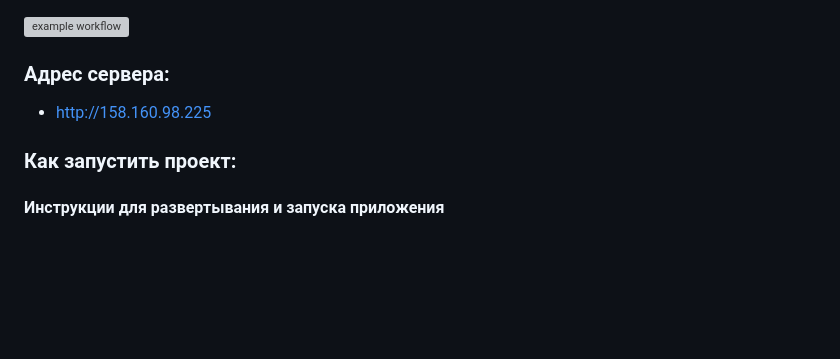
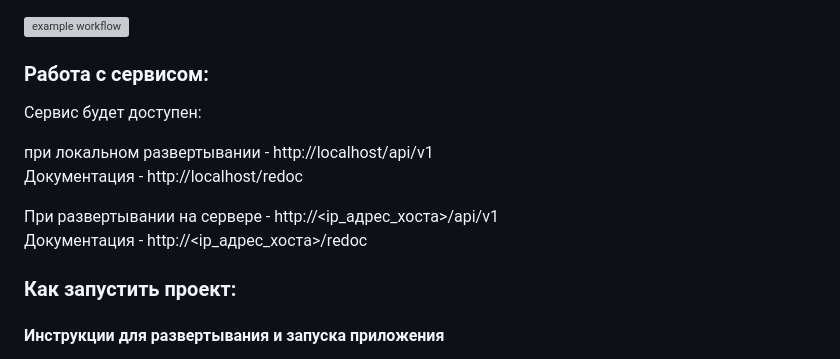
Before and after one commit to iwanttobe00/final, a Markdown page: README.md, the part around the change. Drawn GitHub-style; blank space fills up the shorter version; grey boxes are pictures that could not be loaded.

Commit message:
Дополнил readme

```diff
--- a/README.md
+++ b/README.md
@@ -1,6 +1,13 @@
 ![example workflow](https://github.com/iwanttobe00/final/actions/workflows/yamdb_workflow.yml/badge.svg)
-### Адрес сервера:
-- http://158.160.98.225
+### Работа с сервисом:
+
+Сервис будет доступен:
+
+при локальном развертывании - http://localhost/api/v1
+Документация - http://localhost/redoc
+
+При развертывании на сервере - http://<ip_адрес_хоста>/api/v1
+Документация - http://<ip_адрес_хоста>/redoc
 
 
 ### Как запустить проект:
```
